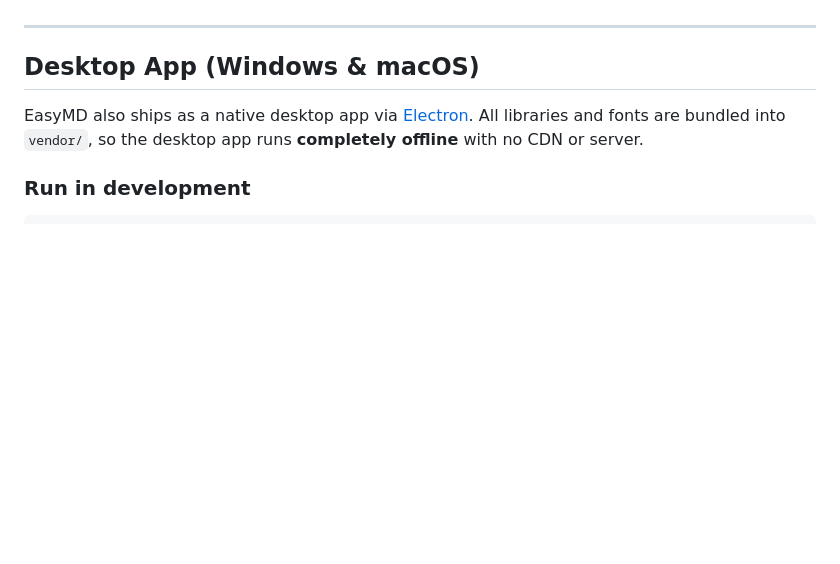
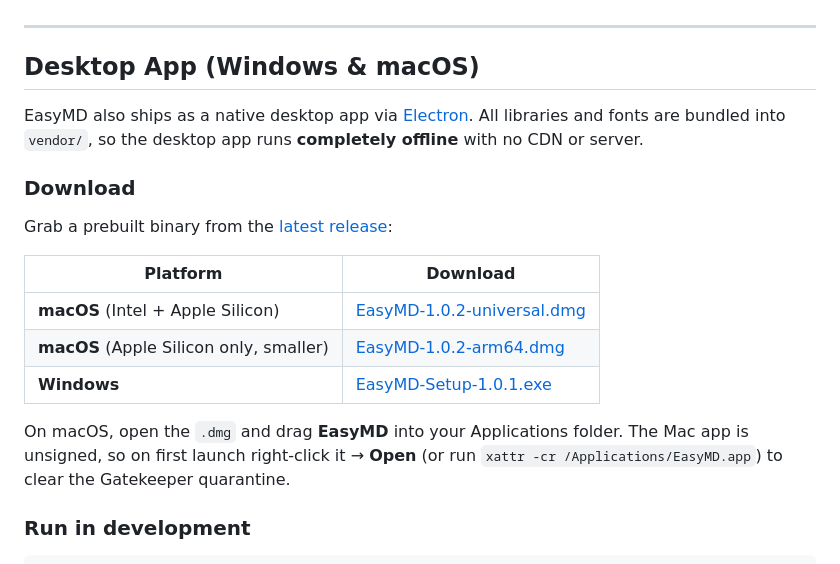
Before and after one commit to ThoHi/easy-md, a Markdown page: README.md, the part around the change. GitHub-like rendering; blank space fills up the shorter version.

Commit message:
Add desktop download links to README
Co-Authored-By: Claude Opus 4.8 <noreply@anthropic.com>

````diff
--- a/README.md
+++ b/README.md
@@ -77,6 +77,18 @@ Once installed, it runs in its own window with a Start-menu / home-screen icon.
 
 EasyMD also ships as a native desktop app via [Electron](https://www.electronjs.org/). All libraries and fonts are bundled into `vendor/`, so the desktop app runs **completely offline** with no CDN or server.
 
+### Download
+
+Grab a prebuilt binary from the [latest release](https://github.com/ThoHi/easy-md/releases/latest):
+
+| Platform | Download |
+|----------|----------|
+| **macOS** (Intel + Apple Silicon) | [EasyMD-1.0.2-universal.dmg](https://github.com/ThoHi/easy-md/releases/download/v1.0.2/EasyMD-1.0.2-universal.dmg) |
+| **macOS** (Apple Silicon only, smaller) | [EasyMD-1.0.2-arm64.dmg](https://github.com/ThoHi/easy-md/releases/download/v1.0.2/EasyMD-1.0.2-arm64.dmg) |
+| **Windows** | [EasyMD-Setup-1.0.1.exe](https://github.com/ThoHi/easy-md/releases/download/v1.0.1/EasyMD-Setup-1.0.1.exe) |
+
+On macOS, open the `.dmg` and drag **EasyMD** into your Applications folder. The Mac app is unsigned, so on first launch right-click it → **Open** (or run `xattr -cr /Applications/EasyMD.app`) to clear the Gatekeeper quarantine.
+
 ### Run in development
 
 ```bash
````
